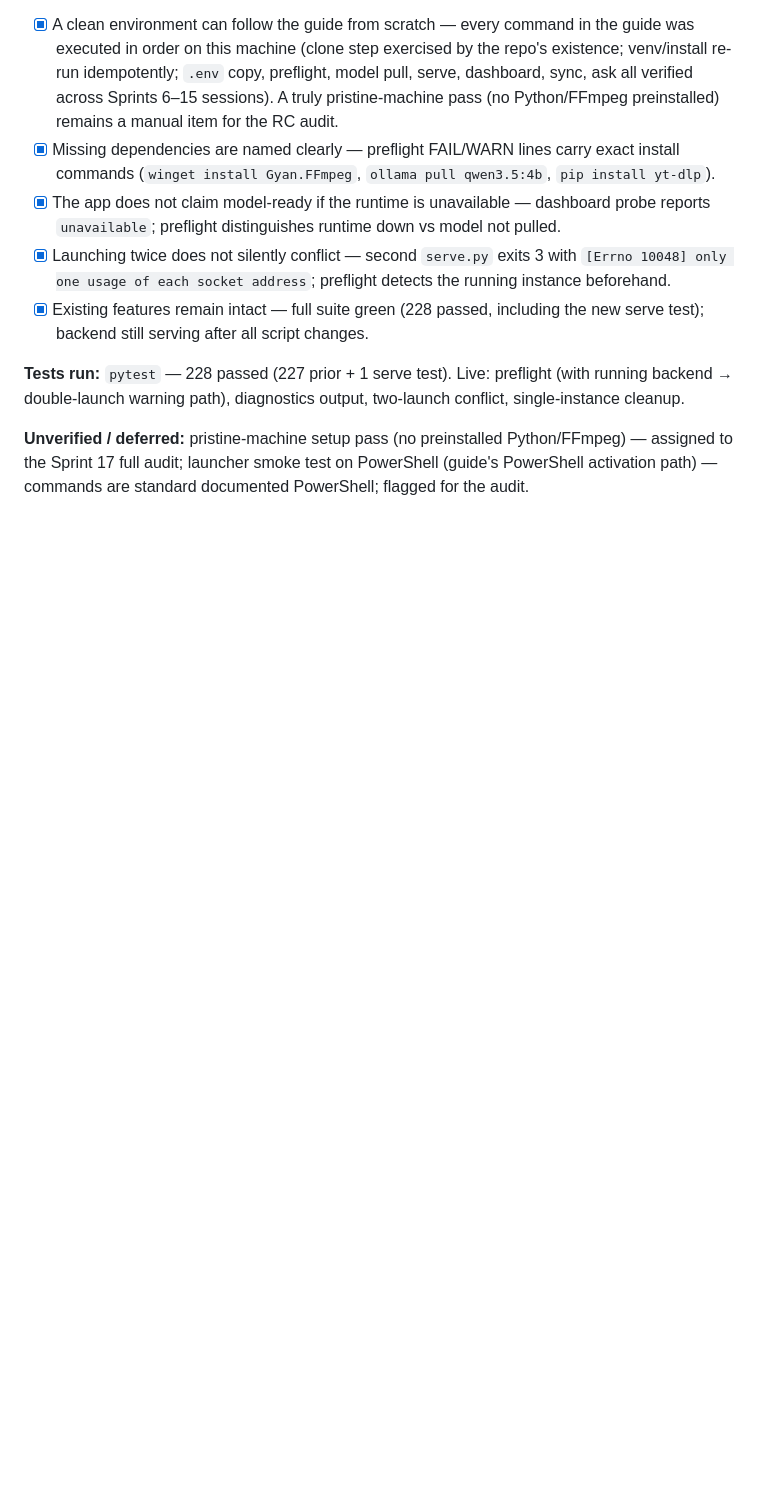
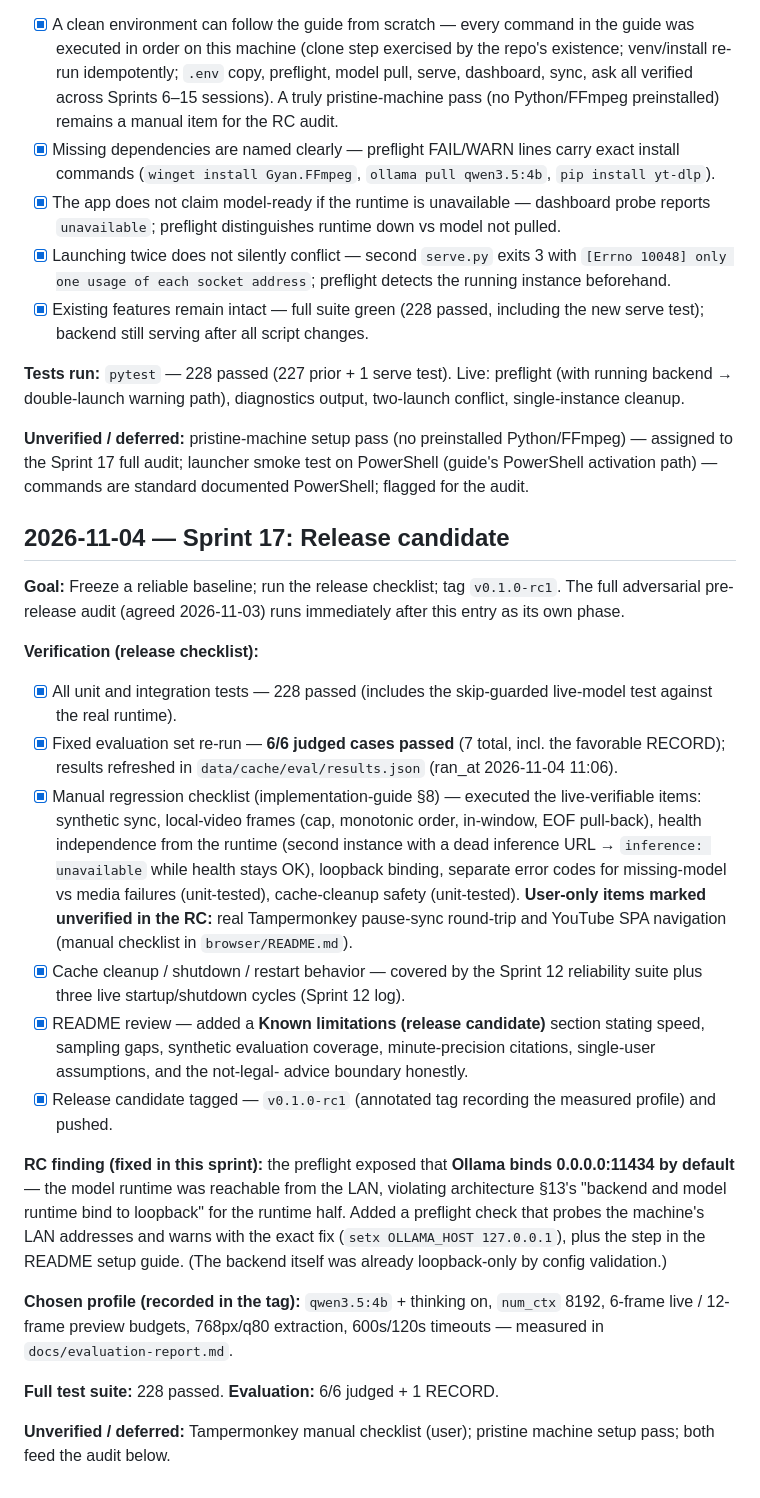
Before and after one commit to jamesdileva/video-discusser, a Markdown page: docs/dev-log.md, the part around the change. Rendered like a GitHub page; blank space fills up the shorter version.

Commit message:
Sprint 17: RC dev-log record — checklist results, OLLAMA_HOST finding, tag profile

```diff
--- a/docs/dev-log.md
+++ b/docs/dev-log.md
@@ -1125,3 +1125,51 @@ output, two-launch conflict, single-instance cleanup.
 Python/FFmpeg) — assigned to the Sprint 17 full audit; launcher smoke test
 on PowerShell (guide's PowerShell activation path) — commands are standard
 documented PowerShell; flagged for the audit.
+
+## 2026-11-04 — Sprint 17: Release candidate
+
+**Goal:** Freeze a reliable baseline; run the release checklist; tag
+`v0.1.0-rc1`. The full adversarial pre-release audit (agreed 2026-11-03)
+runs immediately after this entry as its own phase.
+
+**Verification (release checklist):**
+
+- [x] All unit and integration tests — 228 passed (includes the
+  skip-guarded live-model test against the real runtime).
+- [x] Fixed evaluation set re-run — **6/6 judged cases passed** (7 total,
+  incl. the favorable RECORD); results refreshed in
+  `data/cache/eval/results.json` (ran_at 2026-11-04 11:06).
+- [x] Manual regression checklist (implementation-guide §8) — executed the
+  live-verifiable items: synthetic sync, local-video frames (cap, monotonic
+  order, in-window, EOF pull-back), health independence from the runtime
+  (second instance with a dead inference URL → `inference: unavailable`
+  while health stays OK), loopback binding, separate error codes for
+  missing-model vs media failures (unit-tested), cache-cleanup safety
+  (unit-tested). **User-only items marked unverified in the RC:** real
+  Tampermonkey pause-sync round-trip and YouTube SPA navigation (manual
+  checklist in `browser/README.md`).
+- [x] Cache cleanup / shutdown / restart behavior — covered by the Sprint 12
+  reliability suite plus three live startup/shutdown cycles (Sprint 12 log).
+- [x] README review — added a **Known limitations (release candidate)**
+  section stating speed, sampling gaps, synthetic evaluation coverage,
+  minute-precision citations, single-user assumptions, and the not-legal-
+  advice boundary honestly.
+- [x] Release candidate tagged — `v0.1.0-rc1` (annotated tag recording the
+  measured profile) and pushed.
+
+**RC finding (fixed in this sprint):** the preflight exposed that **Ollama
+binds 0.0.0.0:11434 by default** — the model runtime was reachable from the
+LAN, violating architecture §13's "backend and model runtime bind to
+loopback" for the runtime half. Added a preflight check that probes the
+machine's LAN addresses and warns with the exact fix
+(`setx OLLAMA_HOST 127.0.0.1`), plus the step in the README setup guide.
+(The backend itself was already loopback-only by config validation.)
+
+**Chosen profile (recorded in the tag):** `qwen3.5:4b` + thinking on,
+`num_ctx` 8192, 6-frame live / 12-frame preview budgets, 768px/q80
+extraction, 600s/120s timeouts — measured in `docs/evaluation-report.md`.
+
+**Full test suite:** 228 passed. **Evaluation:** 6/6 judged + 1 RECORD.
+
+**Unverified / deferred:** Tampermonkey manual checklist (user); pristine
+machine setup pass; both feed the audit below.
```
